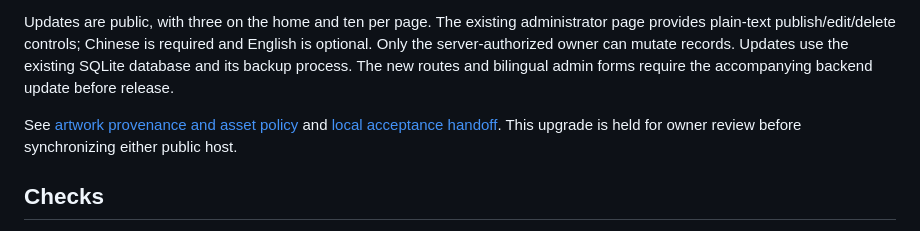
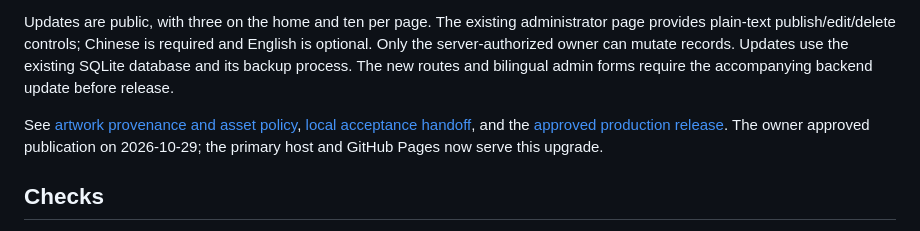
Before and after one commit to WenYuecheng/WenYuecheng.github.io, a Markdown page: README.md, the part around the change. GitHub-like rendering.

Commit message:
Document approved production rollout [skip ci]

```diff
--- a/README.md
+++ b/README.md
@@ -22,7 +22,7 @@ Background music respects browser autoplay restrictions and can be enabled durin
 
 Updates are public, with three on the home and ten per page. The existing administrator page provides plain-text publish/edit/delete controls; Chinese is required and English is optional. Only the server-authorized owner can mutate records. Updates use the existing SQLite database and its backup process. The new routes and bilingual admin forms require the accompanying backend update before release.
 
-See [artwork provenance and asset policy](docs/garden-artwork.md) and [local acceptance handoff](docs/reading-garden-handoff.md). This upgrade is held for owner review before synchronizing either public host.
+See [artwork provenance and asset policy](docs/garden-artwork.md), [local acceptance handoff](docs/reading-garden-handoff.md), and the [approved production release](docs/releases/2026-10-29-reading-garden.md). The owner approved publication on 2026-10-29; the primary host and GitHub Pages now serve this upgrade.
 
 ## Checks
 
```
Also changed, not shown: docs/releases/2026-10-29-reading-garden.md (added, +15 -0 lines).
